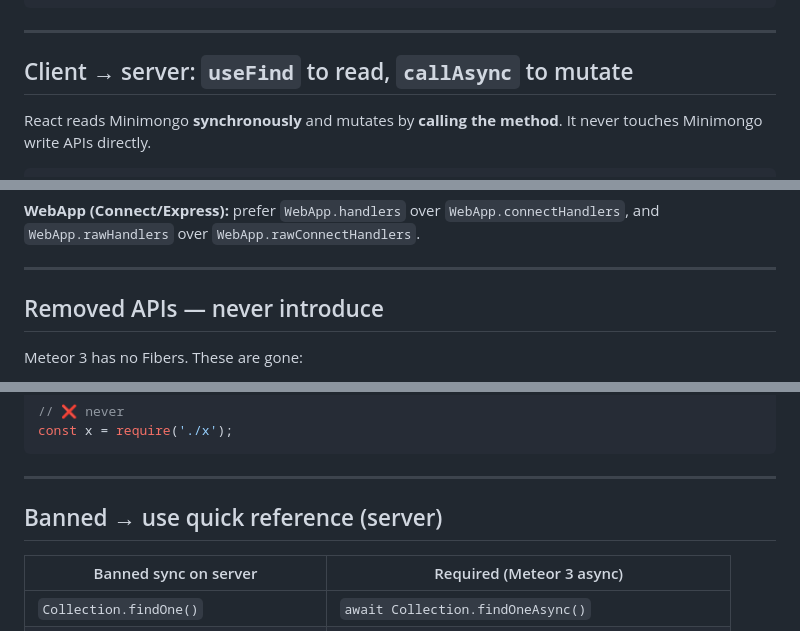
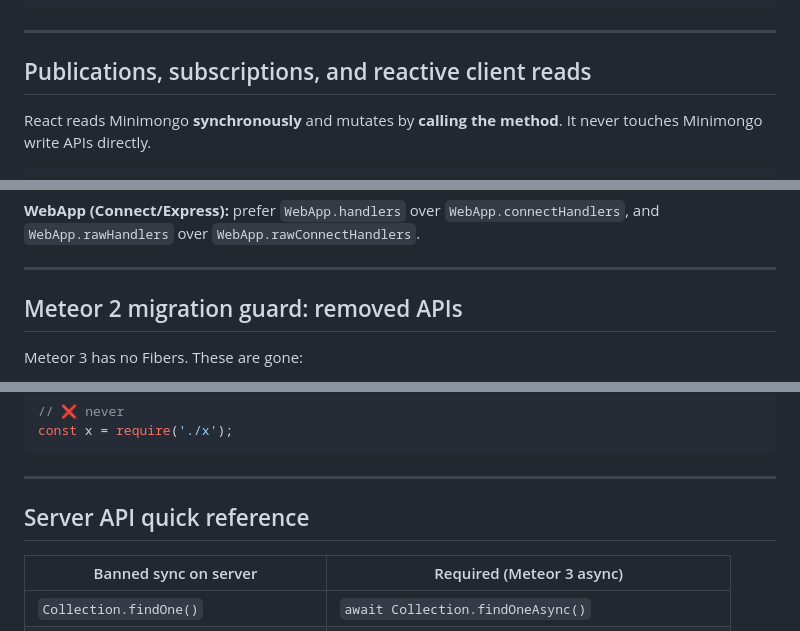
Before and after one commit to quavedev/meteor-template, a Markdown page: internal-docs/ai/meteor.md, 3 parts joined by grey strips. Rendered like a GitHub page.

```diff
--- a/internal-docs/ai/meteor3-compat.md
+++ b/internal-docs/ai/meteor.md
@@ -214,7 +218,7 @@ Meteor.methods({
 
 ---
 
-## Client → server: `useFind` to read, `callAsync` to mutate
+## Publications, subscriptions, and reactive client reads
 
 React reads Minimongo **synchronously** and mutates by **calling the method**. It never
 touches Minimongo write APIs directly.
@@ -294,7 +298,7 @@ Meteor.publish('countData', async function () {
 
 ---
 
-## Removed APIs — never introduce
+## Meteor 2 migration guard: removed APIs
 
 Meteor 3 has no Fibers. These are gone:
 
@@ -333,7 +337,7 @@ const x = require('./x');
 
 ---
 
-## Banned → use quick reference (server)
+## Server API quick reference
 
 | Banned sync on server | Required (Meteor 3 async) |
 |---|---|
```
Also changed, not shown: other parts of internal-docs/ai/meteor.md (+13 -9 lines), AGENTS.md (+2 -2 lines).
